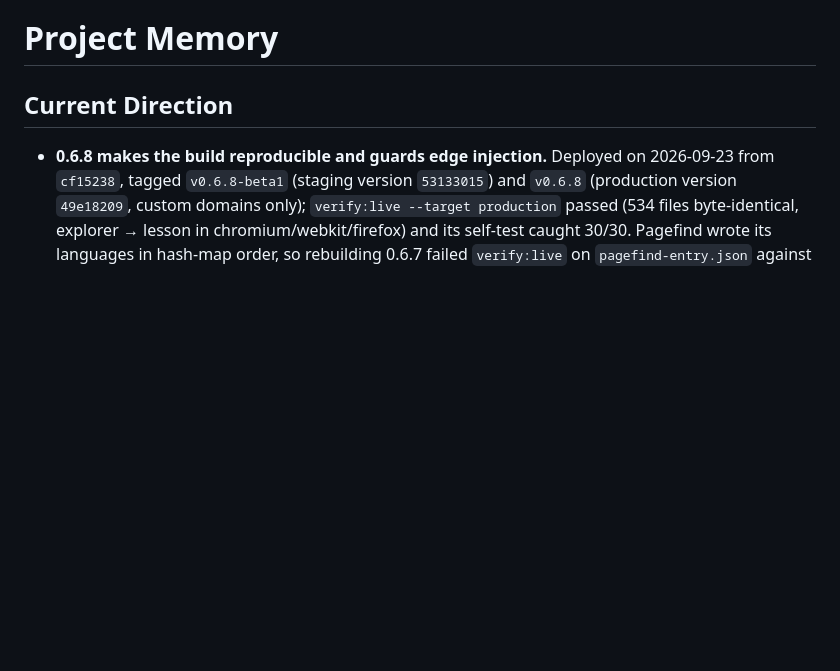
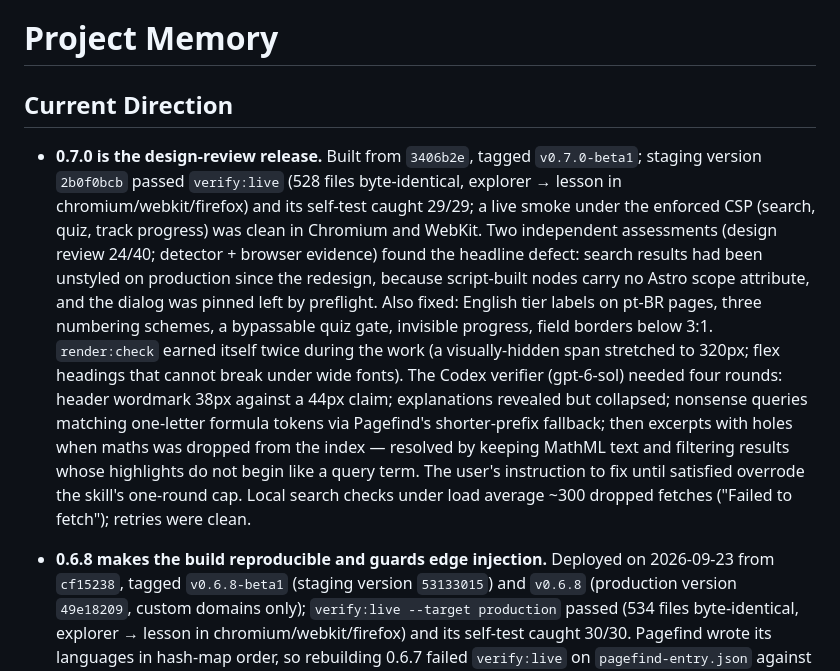
Before and after one commit to mneves75/llmdeepdive, a Markdown page: MEMORY.md, the part around the change. Drawn GitHub-style; blank space fills up the shorter version.

Commit message:
docs: record v0.7.0 staging deployment
Co-Authored-By: Claude Opus 5.5 (1M context) <noreply@anthropic.com>

```diff
--- a/MEMORY.md
+++ b/MEMORY.md
@@ -1,6 +1,27 @@
 # Project Memory
 
 ## Current Direction
+
+- **0.7.0 is the design-review release.** Built from `3406b2e`, tagged
+  `v0.7.0-beta1`; staging version `2b0f0bcb` passed `verify:live` (528 files
+  byte-identical, explorer → lesson in chromium/webkit/firefox) and its
+  self-test caught 29/29; a live smoke under the enforced CSP (search, quiz,
+  track progress) was clean in Chromium and WebKit. Two independent
+  assessments (design review 24/40; detector + browser evidence) found the
+  headline defect: search results had been unstyled on production since the
+  redesign, because script-built nodes carry no Astro scope attribute, and the
+  dialog was pinned left by preflight. Also fixed: English tier labels on pt-BR
+  pages, three numbering schemes, a bypassable quiz gate, invisible progress,
+  field borders below 3:1. `render:check` earned itself twice during the work
+  (a visually-hidden span stretched to 320px; flex headings that cannot break
+  under wide fonts). The Codex verifier (gpt-6-sol) needed four rounds: header
+  wordmark 38px against a 44px claim; explanations revealed but collapsed;
+  nonsense queries matching one-letter formula tokens via Pagefind's
+  shorter-prefix fallback; then excerpts with holes when maths was dropped from
+  the index — resolved by keeping MathML text and filtering results whose
+  highlights do not begin like a query term. The user's instruction to fix
+  until satisfied overrode the skill's one-round cap. Local search checks under
+  load average ~300 dropped fetches ("Failed to fetch"); retries were clean.
 
 - **0.6.8 makes the build reproducible and guards edge injection.** Deployed
   on 2026-09-23 from `cf15238`, tagged `v0.6.8-beta1` (staging version
```
